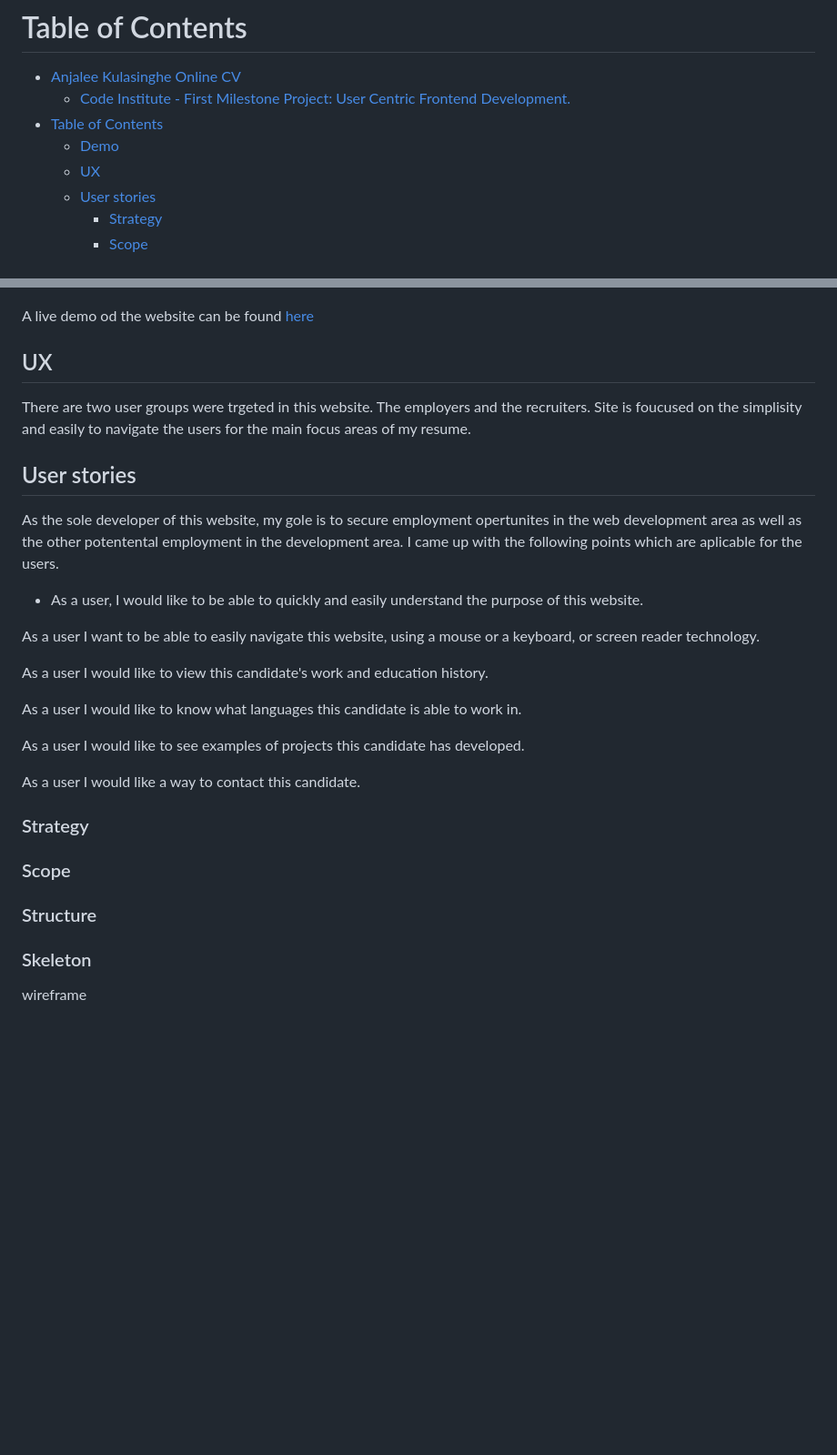
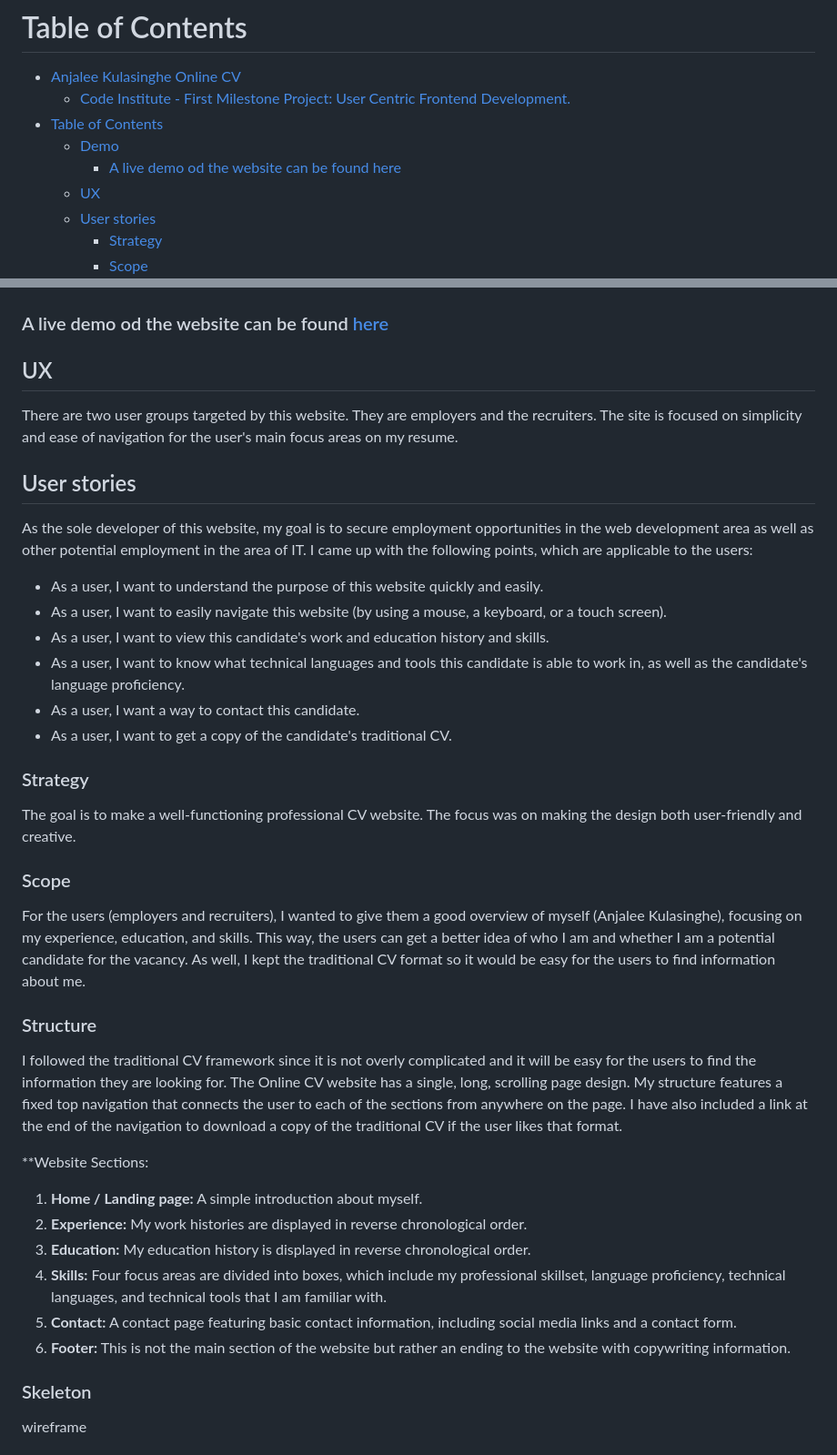
Before and after one commit to anjalee-kulasinghe/portfolio-project1-cv-website, a Markdown page: README.md, 2 parts joined by grey strips. Shown: that part at 91% size. GitHub-like rendering; blank space fills up the shorter version.

Commit message:
Add content to the README file upto Structure.

```diff
--- a/README.md
+++ b/README.md
@@ -11,6 +11,7 @@ Online CV is the website that includes my experience, education, skills, and exp
   - [Code Institute - First Milestone Project: User Centric Frontend Development.](#code-institute---first-milestone-project-user-centric-frontend-development)
 - [Table of Contents](#table-of-contents)
   - [Demo](#demo)
+    - [A live demo od the website can be found here](#a-live-demo-od-the-website-can-be-found-here)
   - [UX](#ux)
   - [User stories](#user-stories)
     - [Strategy](#strategy)
@@ -35,32 +36,41 @@ Online CV is the website that includes my experience, education, skills, and exp
 
 ![Website look on different devices](./readme-assets/device_look.PNG)
 
-A live demo od the website can be found [here](https://anjalee-kulasinghe.github.io/portfolio-project1-cv-website/index.html)
+### A live demo od the website can be found [here](https://anjalee-kulasinghe.github.io/portfolio-project1-cv-website/index.html)
 
 
 ## UX
-There are two user groups were trgeted in this website. The employers and the recruiters.
-Site is foucused on the simplisity and easily to navigate the users for the main focus areas of my resume.
+There are two user groups targeted by this website. They are employers and the recruiters.
+The site is focused on simplicity and ease of navigation for the user's main focus areas on my resume.
 
 ## User stories
-As the sole developer of this website, my gole is to secure employment opertunites in the web development area as well as the other potentental employment in the development area.
-I came up with the following points which are aplicable for the users.
+As the sole developer of this website, my goal is to secure employment opportunities in the web development area as well as other potential employment in the area of IT.
+I came up with the following points, which are applicable to the users:
 
-* As a user, I would like to be able to quickly and easily understand the purpose of this website.
-
-As a user I want to be able to easily navigate this website, using a mouse or a keyboard, or screen reader technology.
-
-As a user I would like to view this candidate's work and education history.
-
-As a user I would like to know what languages this candidate is able to work in.
-
-As a user I would like to see examples of projects this candidate has developed.
-
-As a user I would like a way to contact this candidate.
+- As a user, I want to understand the purpose of this website quickly and easily.
+- As a user, I want to easily navigate this website (by using a mouse, a keyboard, or a touch screen).
+- As a user, I want to view this candidate's work and education history and skills.
+- As a user, I want to know what technical languages and tools this candidate is able to work in, as well as the candidate's language proficiency.
+- As a user, I want a way to contact this candidate.
+- As a user, I want to get a copy of the candidate's traditional CV.
 
 ### Strategy
+The goal is to make a well-functioning professional CV website. The focus was on making the design both user-friendly and creative.
+
 ### Scope
+For the users (employers and recruiters), I wanted to give them a good overview of myself (Anjalee Kulasinghe), focusing on my experience, education, and skills. This way, the users can get a better idea of who I am and whether I am a potential candidate for the vacancy. As well, I kept the traditional CV format so it would be easy for the users to find information about me.
+
 ### Structure
+I followed the traditional CV framework since it is not overly complicated and it will be easy for the users to find the information they are looking for. The Online CV website has a single, long, scrolling page design. My structure features a fixed top navigation that connects the user to each of the sections from anywhere on the page. I have also included a link at the end of the navigation to download a copy of the traditional CV if the user likes that format.
+
+**Website Sections:
+1. **__Home / Landing page:__** A simple introduction about myself.
+2. **__Experience:__** My work histories are displayed in reverse chronological order.
+3. **__Education:__** My education history is displayed in reverse chronological order.
+4. ****Skills:**** Four focus areas are divided into boxes, which include my professional skillset, language proficiency, technical languages, and technical tools that I am familiar with.
+5. **__Contact:__** A contact page featuring basic contact information, including social media links and a contact form.
+6. ****Footer:**** This is not the main section of the website but rather an ending to the website with copywriting information.
+
 ### Skeleton
 wireframe
 ### Surface
```
